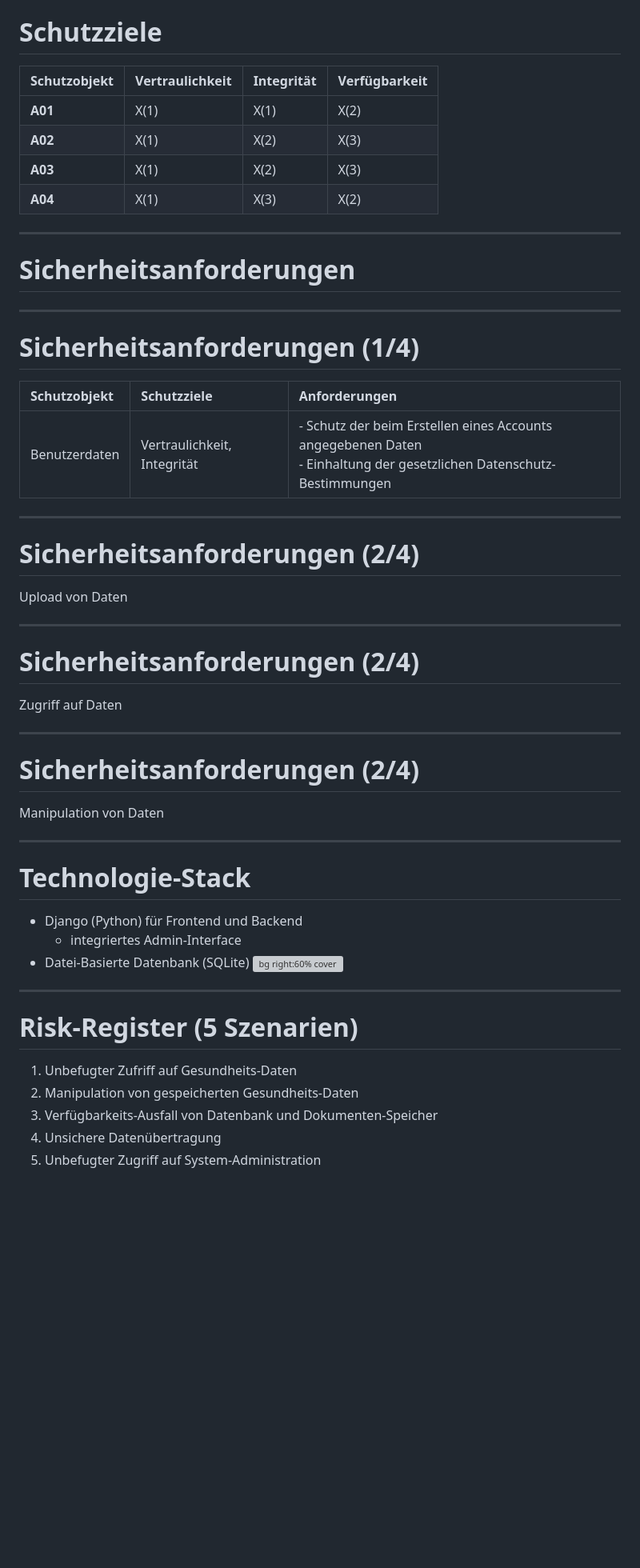
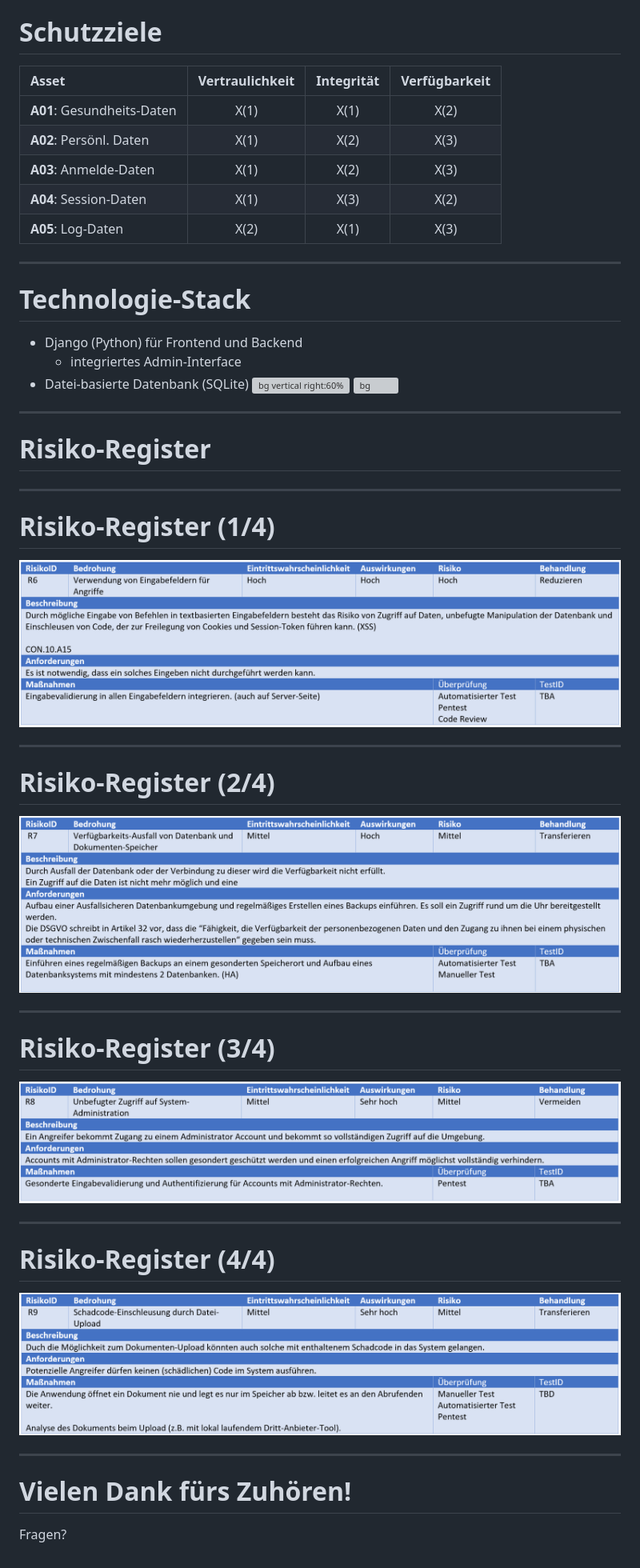
Before and after one commit to arne-kapell/patient-data-management, a Markdown page: slides/abgabe01.md, the part around the change printed below. Shown: that part at 80% size. Rendered like a GitHub page; pictures changed too: slides/r6.png (added), slides/r7.png (added), slides/r8.png (added); blank space fills up the shorter version; grey boxes are pictures that could not be loaded.

Commit message:
abgabe-1

```diff
--- a/slides/abgabe01.md
+++ b/slides/abgabe01.md
@@ -31,45 +29,55 @@ Projekt: Security by Design (Semester 5)
 # Schutzziele
-| Schutzobjekt | Vertraulichkeit | Integrität | Verfügbarkeit |
-| :----------- | :-------------- | :--------- | :------------ |
-| **A01**      | X(1)            | X(1)       | X(2)          |
-| **A02**      | X(1)            | X(2)       | X(3)          |
-| **A03**      | X(1)            | X(2)       | X(3)          |
-| **A04**      | X(1)            | X(3)       | X(2)          |
+| Asset                      | Vertraulichkeit | Integrität | Verfügbarkeit |
+| :------------------------- | :-------------: | :--------: | :-----------: |
+| **A01**: Gesundheits-Daten |      X(1)       |    X(1)    |     X(2)      |
+| **A02**: Persönl. Daten    |      X(1)       |    X(2)    |     X(3)      |
+| **A03**: Anmelde-Daten     |      X(1)       |    X(2)    |     X(3)      |
+| **A04**: Session-Daten     |      X(1)       |    X(3)    |     X(2)      |
+| **A05**: Log-Daten         |      X(2)       |    X(1)    |     X(3)      |
+
+---
+<!-- Irina -->
+# Technologie-Stack
+- Django (Python) für Frontend und Backend
+  - integriertes Admin-Interface
+- Datei-basierte Datenbank (SQLite)
+![bg vertical right:60%](https://external-content.duckduckgo.com/iu/?u=https%3A%2F%2Fmertcangokgoz.com%2Fwp-content%2Fuploads%2Fdjango-python-grosel.png&f=1&nofb=1&ipt=f4fa7ec45ecb575921c4c1424ef6c24dc6c5bbdfdedf635893cf8ba8a5be6242&ipo=images)
+![bg](https://external-content.duckduckgo.com/iu/?u=https%3A%2F%2Fportalzine.de%2Fwp-content%2Fuploads%2Fsites%2F3%2F2017%2F08%2Fsqllite.jpg&f=1&nofb=1&ipt=059865215eea28d3d7159e051e543a91e862b954437ac9d36aec4d13c0e554dc&ipo=images)
 
 ---
 <!-- _class: lead -->
-# Sicherheitsanforderungen
+<!-- Finn -->
+# Risiko-Register
+---
+<!-- Finn -->
+# Risiko-Register (1/4)
+
+![width:5000](r6.png)
 
 ---
-# Sicherheitsanforderungen (1/4)
-| Schutzobjekt  | Schutzziele                 | Anforderungen                                                                                                           |
-| :------------ | :-------------------------- | :---------------------------------------------------------------------------------------------------------------------- |
-| Benutzerdaten | Vertraulichkeit, Integrität | - Schutz der beim Erstellen eines Accounts angegebenen Daten<br/>- Einhaltung der gesetzlichen Datenschutz-Bestimmungen |
+<!-- Finn -->
+# Risiko-Register (2/4)
+
+![width:5000](r7.png)
 
 ---
-# Sicherheitsanforderungen (2/4)
-Upload von Daten
+<!-- Finn -->
+# Risiko-Register (3/4)
+
+![width:5000](r8.png)
 
 ---
-# Sicherheitsanforderungen (2/4)
-Zugriff auf Daten
+<!-- Finn -->
+# Risiko-Register (4/4)
+
+![width:5000](r9.png)
 
 ---
-# Sicherheitsanforderungen (2/4)
-Manipulation von Daten
+<!-- Finn -->
+<!--
+_class: lead
+paginate: false
+-->
+# Vielen Dank fürs Zuhören!
 
----
-# Technologie-Stack
-- Django (Python) für Frontend und Backend
-  - integriertes Admin-Interface
-- Datei-Basierte Datenbank (SQLite)
-![bg right:60% cover](https://external-content.duckduckgo.com/iu/?u=https%3A%2F%2Fmertcangokgoz.com%2Fwp-content%2Fuploads%2Fdjango-python-grosel.png&f=1&nofb=1&ipt=f4fa7ec45ecb575921c4c1424ef6c24dc6c5bbdfdedf635893cf8ba8a5be6242&ipo=images)
-
----
-# Risk-Register (5 Szenarien)
-
-1. Unbefugter Zufriff auf Gesundheits-Daten
-2. Manipulation von gespeicherten Gesundheits-Daten
-3. Verfügbarkeits-Ausfall von Datenbank und Dokumenten-Speicher
-4. Unsichere Datenübertragung
-5. Unbefugter Zugriff auf System-Administration
+Fragen?
```
Also changed, not shown: other parts of slides/abgabe01.md (+5 -7 lines), 4 other files.
